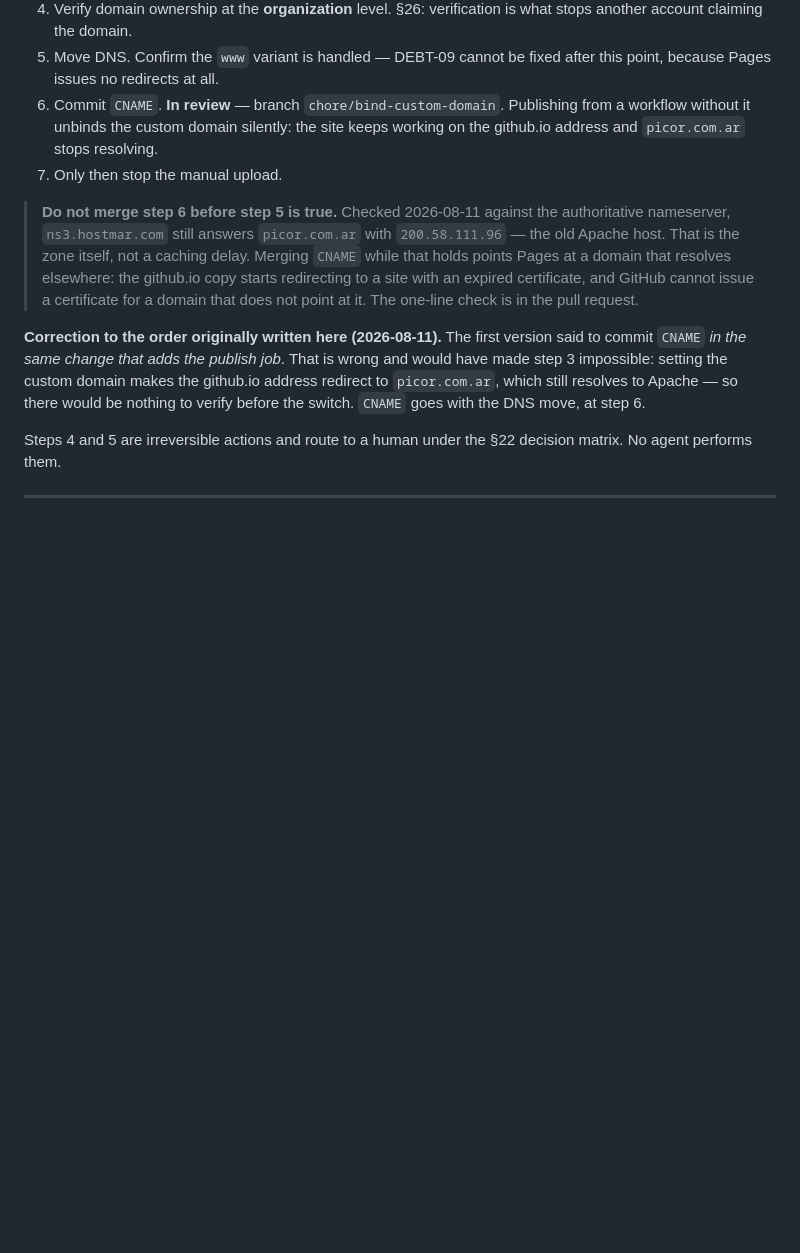
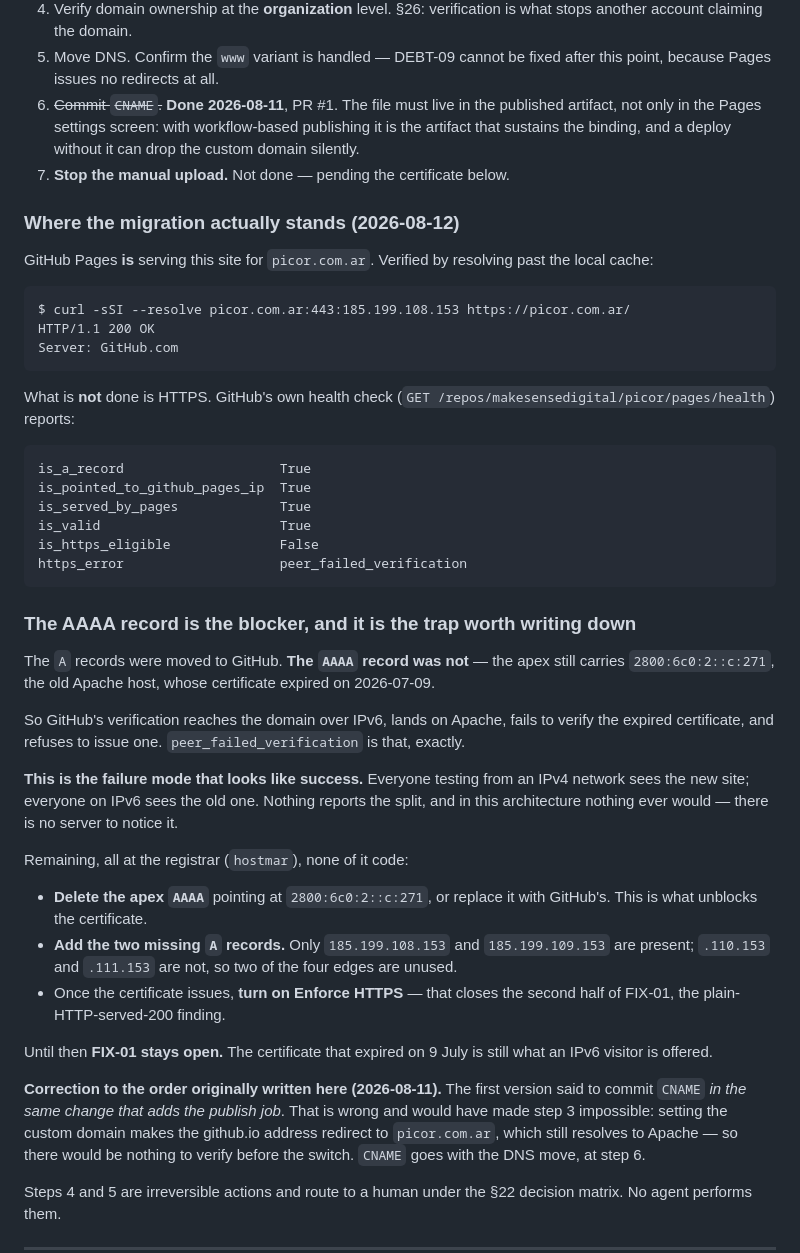
Before and after one commit to makesensedigital/picor, a Markdown page: docs/open-definitions.md, the part around the change. GitHub-like rendering; blank space fills up the shorter version.

Commit message:
docs(open-03): record where the domain migration actually stands
GitHub Pages IS serving picor.com.ar — verified by resolving past the local cache
straight at 185.199.108.153 with the right Host: 200 OK, Server: GitHub.com, and
our content. The A records were moved and the CNAME is in the artifact.

HTTPS IS NOT DONE, AND THE REASON IS THE ONE WORTH WRITING DOWN

GitHub's own health check reports `is_https_eligible: false` with
`https_error: peer_failed_verification`, while every other field passes.

The apex AAAA record was never changed. It still points at 2800:6c0:2::c:271 —
the old Apache host, whose certificate expired on 9 July. GitHub's verification
reaches the domain over IPv6, lands there, cannot verify that certificate, and
declines to issue one.

This is a failure mode that looks like success: anyone testing from an IPv4
network sees the new site, anyone on IPv6 sees the old one, and nothing anywhere
reports the split. In this architecture nothing ever could — there is no server
to notice.

So FIX-01 stays OPEN. The expired certificate is still what an IPv6 visitor is
offered, which is the same defect the adoption opened with, reached by a
different route.

Also recorded: only two of the four Pages A records are present, so two edges go
unused. And the reason CNAME belongs in the artifact rather than only in the
settings screen — with workflow publishing the artifact is what sustains the
binding.

Nothing here is code. It is all at the registrar, and it is written into
OPEN-03 rather than left in a chat message.

Assisted-By: Claude Opus 5 (1M context)
Co-Authored-By: Claude Opus 5 (1M context) <noreply@anthropic.com>

````diff
--- a/docs/open-definitions.md
+++ b/docs/open-definitions.md
@@ -66,17 +66,57 @@ site or unbinds the domain:
    account claiming the domain.
 5. Move DNS. Confirm the `www` variant is handled — DEBT-09 cannot be fixed after this point,
    because Pages issues no redirects at all.
-6. Commit `CNAME`. **In review** — branch `chore/bind-custom-domain`. Publishing from a workflow
-   without it unbinds the custom domain silently: the site keeps working on the github.io address
-   and `picor.com.ar` stops resolving.
-7. Only then stop the manual upload.
+6. ~~Commit `CNAME`.~~ **Done 2026-08-11**, PR #1. The file must live in the published artifact,
+   not only in the Pages settings screen: with workflow-based publishing it is the artifact that
+   sustains the binding, and a deploy without it can drop the custom domain silently.
+7. **Stop the manual upload.** Not done — pending the certificate below.
 
-> **Do not merge step 6 before step 5 is true.** Checked 2026-08-11 against the authoritative
-> nameserver, `ns3.hostmar.com` still answers `picor.com.ar` with `200.58.111.96` — the old Apache
-> host. That is the zone itself, not a caching delay. Merging `CNAME` while that holds points Pages
-> at a domain that resolves elsewhere: the github.io copy starts redirecting to a site with an
-> expired certificate, and GitHub cannot issue a certificate for a domain that does not point at
-> it. The one-line check is in the pull request.
+### Where the migration actually stands (2026-08-12)
+
+GitHub Pages **is** serving this site for `picor.com.ar`. Verified by resolving past the local
+cache:
+
+```
+$ curl -sSI --resolve picor.com.ar:443:185.199.108.153 https://picor.com.ar/
+HTTP/1.1 200 OK
+Server: GitHub.com
+```
+
+What is **not** done is HTTPS. GitHub's own health check
+(`GET /repos/makesensedigital/picor/pages/health`) reports:
+
+```
+is_a_record                    True
+is_pointed_to_github_pages_ip  True
+is_served_by_pages             True
+is_valid                       True
+is_https_eligible              False
+https_error                    peer_failed_verification
+```
+
+### The AAAA record is the blocker, and it is the trap worth writing down
+
+The `A` records were moved to GitHub. **The `AAAA` record was not** — the apex still carries
+`2800:6c0:2::c:271`, the old Apache host, whose certificate expired on 2026-07-09.
+
+So GitHub's verification reaches the domain over IPv6, lands on Apache, fails to verify the expired
+certificate, and refuses to issue one. `peer_failed_verification` is that, exactly.
+
+**This is the failure mode that looks like success.** Everyone testing from an IPv4 network sees the
+new site; everyone on IPv6 sees the old one. Nothing reports the split, and in this architecture
+nothing ever would — there is no server to notice it.
+
+Remaining, all at the registrar (`hostmar`), none of it code:
+
+- **Delete the apex `AAAA`** pointing at `2800:6c0:2::c:271`, or replace it with GitHub's. This is
+  what unblocks the certificate.
+- **Add the two missing `A` records.** Only `185.199.108.153` and `185.199.109.153` are present;
+  `.110.153` and `.111.153` are not, so two of the four edges are unused.
+- Once the certificate issues, **turn on Enforce HTTPS** — that closes the second half of FIX-01,
+  the plain-HTTP-served-200 finding.
+
+Until then **FIX-01 stays open.** The certificate that expired on 9 July is still what an IPv6
+visitor is offered.
 
 **Correction to the order originally written here (2026-08-11).** The first version said to commit
 `CNAME` *in the same change that adds the publish job*. That is wrong and would have made step 3
````
